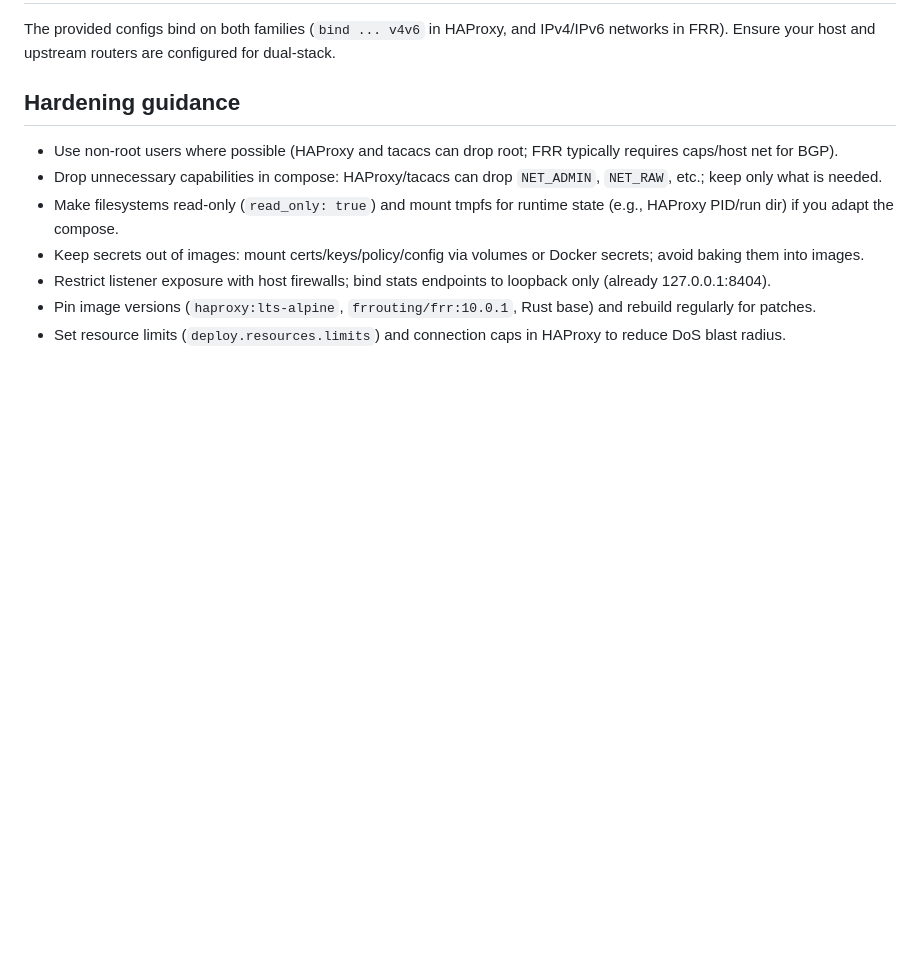
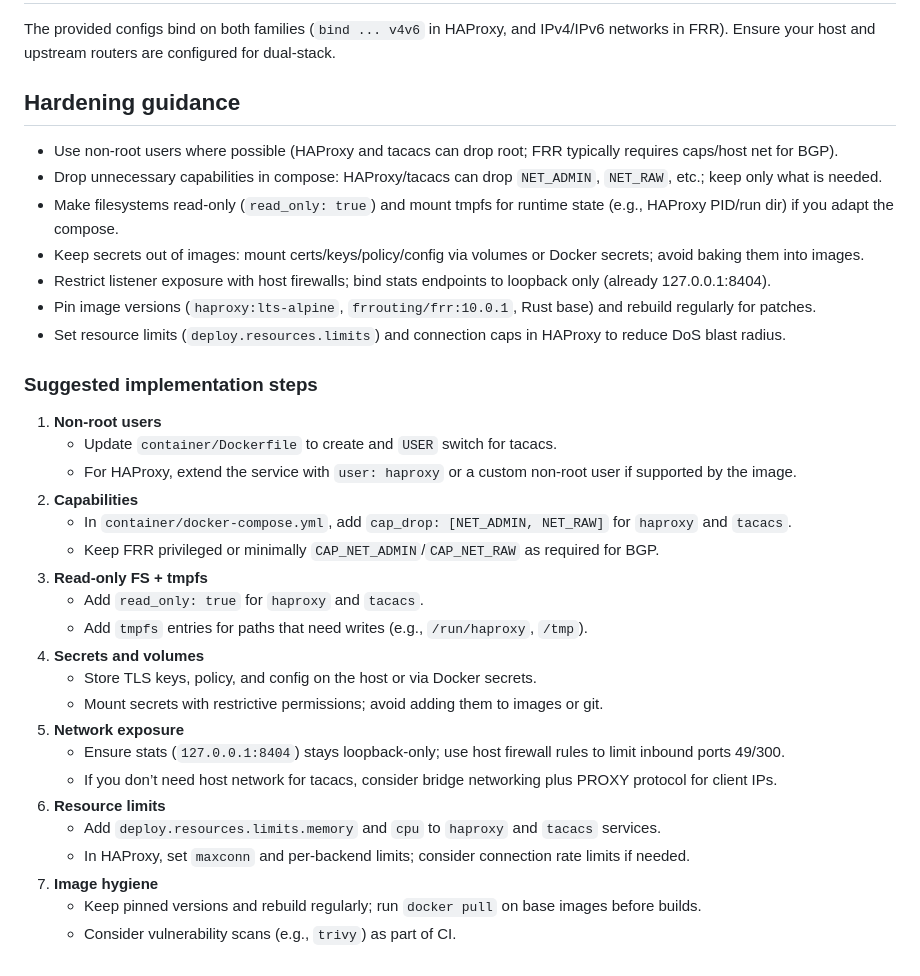
Before and after one commit to 192d-Cyberspace-Control-Squadron/usg-tacacs, a Markdown page: docs/docs/container.md, the part around the change. Drawn GitHub-style; blank space fills up the shorter version.

Commit message:
chore(container): Added suggested implementation steps

```diff
--- a/docs/docs/container.md
+++ b/docs/docs/container.md
@@ -56,3 +56,27 @@ The provided configs bind on both families (`bind ... v4v6` in HAProxy, and IPv4
 - Restrict listener exposure with host firewalls; bind stats endpoints to loopback only (already 127.0.0.1:8404).
 - Pin image versions (`haproxy:lts-alpine`, `frrouting/frr:10.0.1`, Rust base) and rebuild regularly for patches.
 - Set resource limits (`deploy.resources.limits`) and connection caps in HAProxy to reduce DoS blast radius.
+
+### Suggested implementation steps
+
+1) **Non-root users**
+   - Update `container/Dockerfile` to create and `USER` switch for tacacs.
+   - For HAProxy, extend the service with `user: haproxy` or a custom non-root user if supported by the image.
+2) **Capabilities**
+   - In `container/docker-compose.yml`, add `cap_drop: [NET_ADMIN, NET_RAW]` for `haproxy` and `tacacs`.
+   - Keep FRR privileged or minimally `CAP_NET_ADMIN`/`CAP_NET_RAW` as required for BGP.
+3) **Read-only FS + tmpfs**
+   - Add `read_only: true` for `haproxy` and `tacacs`.
+   - Add `tmpfs` entries for paths that need writes (e.g., `/run/haproxy`, `/tmp`).
+4) **Secrets and volumes**
+   - Store TLS keys, policy, and config on the host or via Docker secrets.
+   - Mount secrets with restrictive permissions; avoid adding them to images or git.
+5) **Network exposure**
+   - Ensure stats (`127.0.0.1:8404`) stays loopback-only; use host firewall rules to limit inbound ports 49/300.
+   - If you don’t need host network for tacacs, consider bridge networking plus PROXY protocol for client IPs.
+6) **Resource limits**
+   - Add `deploy.resources.limits.memory` and `cpu` to `haproxy` and `tacacs` services.
+   - In HAProxy, set `maxconn` and per-backend limits; consider connection rate limits if needed.
+7) **Image hygiene**
+   - Keep pinned versions and rebuild regularly; run `docker pull` on base images before builds.
+   - Consider vulnerability scans (e.g., `trivy`) as part of CI.
```
